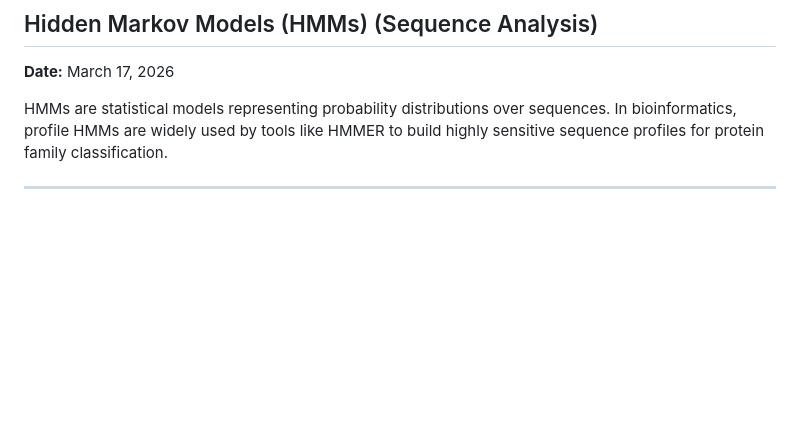
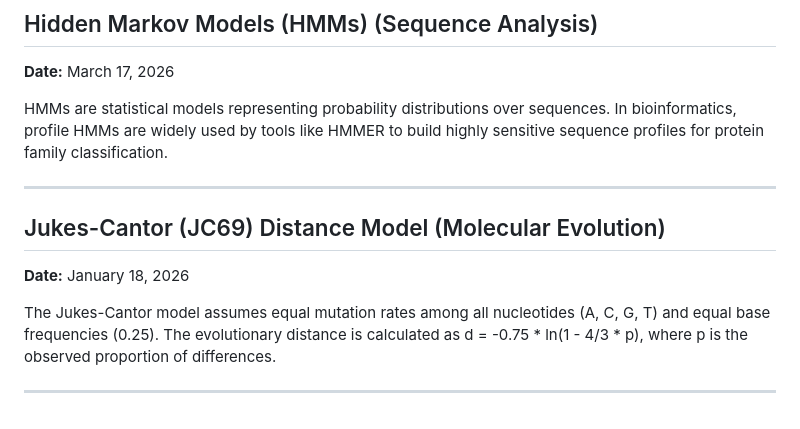
Before and after one commit to ShlomoHajizadeh/Bioinformatics, a Markdown page: Bioinformatics_Research_Journal.md, the part around the change. Drawn GitHub-style; blank space fills up the shorter version.

Commit message:
docs: analyze Jukes-Cantor mathematical distance assumptions - part 296

```diff
--- a/Bioinformatics_Research_Journal.md
+++ b/Bioinformatics_Research_Journal.md
@@ -2066,3 +2066,10 @@ Unlike global alignment, the Smith-Waterman algorithm finds the optimal local al
 HMMs are statistical models representing probability distributions over sequences. In bioinformatics, profile HMMs are widely used by tools like HMMER to build highly sensitive sequence profiles for protein family classification.
 
 ---
+
+## Jukes-Cantor (JC69) Distance Model (Molecular Evolution)
+**Date:** January 18, 2026
+
+The Jukes-Cantor model assumes equal mutation rates among all nucleotides (A, C, G, T) and equal base frequencies (0.25). The evolutionary distance is calculated as d = -0.75 * ln(1 - 4/3 * p), where p is the observed proportion of differences.
+
+---
```
